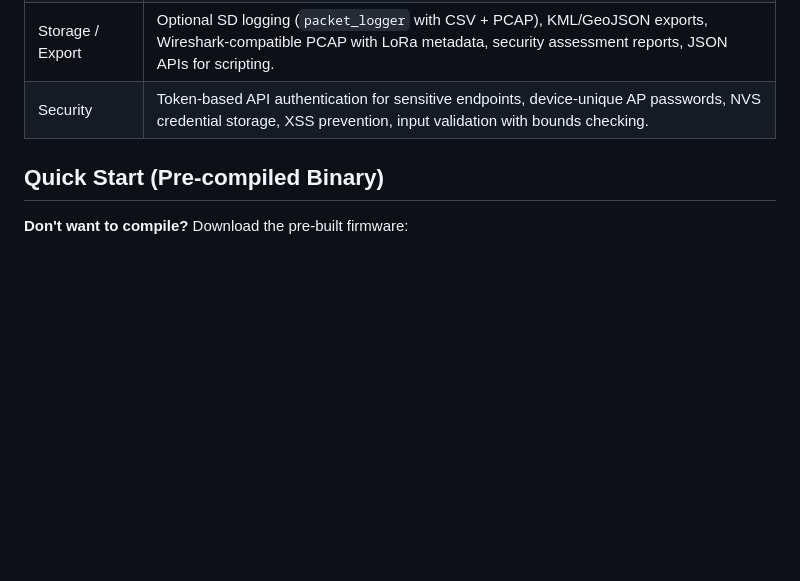
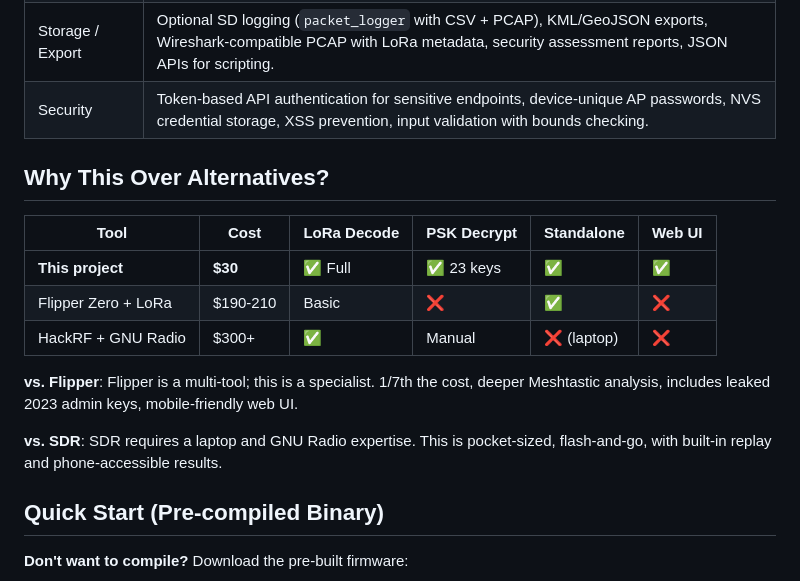
Before and after one commit to haksht/lorecon, a Markdown page: README.md, the part around the change. GitHub-like rendering; blank space fills up the shorter version.

```diff
--- a/README.md
+++ b/README.md
@@ -31,6 +31,18 @@ Passive LoRa reconnaissance firmware for ESP32-S3 + SX1262 hardware. The ESP32 h
 | UI Surfaces | 1) Serial menu (command handler with dispatch table). 2) OLED quick-look cards. 3) **WiFi Web UI** with threat-colored network map, signal heatmaps, vulnerability assessment, and live packet visualization. |
 | Storage / Export | Optional SD logging (`packet_logger` with CSV + PCAP), KML/GeoJSON exports, Wireshark-compatible PCAP with LoRa metadata, security assessment reports, JSON APIs for scripting. |
 | Security | Token-based API authentication for sensitive endpoints, device-unique AP passwords, NVS credential storage, XSS prevention, input validation with bounds checking. |
+
+## Why This Over Alternatives?
+
+| Tool | Cost | LoRa Decode | PSK Decrypt | Standalone | Web UI |
+|------|------|-------------|-------------|------------|--------|
+| **This project** | **$30** | ✅ Full | ✅ 23 keys | ✅ | ✅ |
+| Flipper Zero + LoRa | $190-210 | Basic | ❌ | ✅ | ❌ |
+| HackRF + GNU Radio | $300+ | ✅ | Manual | ❌ (laptop) | ❌ |
+
+**vs. Flipper**: Flipper is a multi-tool; this is a specialist. 1/7th the cost, deeper Meshtastic analysis, includes leaked 2023 admin keys, mobile-friendly web UI.
+
+**vs. SDR**: SDR requires a laptop and GNU Radio expertise. This is pocket-sized, flash-and-go, with built-in replay and phone-accessible results.
 
 ## Quick Start (Pre-compiled Binary)
 
```
Also changed, not shown: CFP.md (+43 -0 lines).
